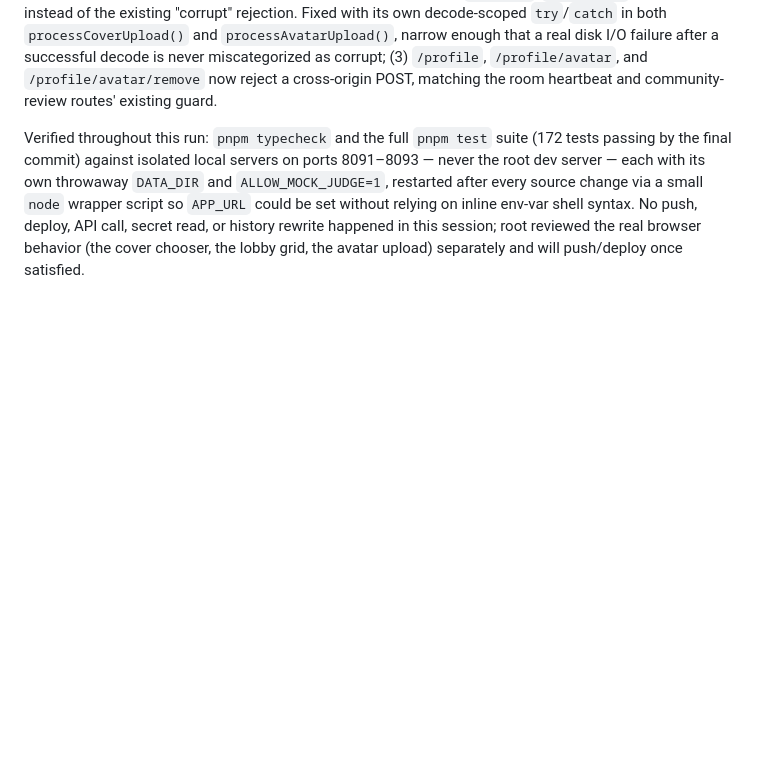
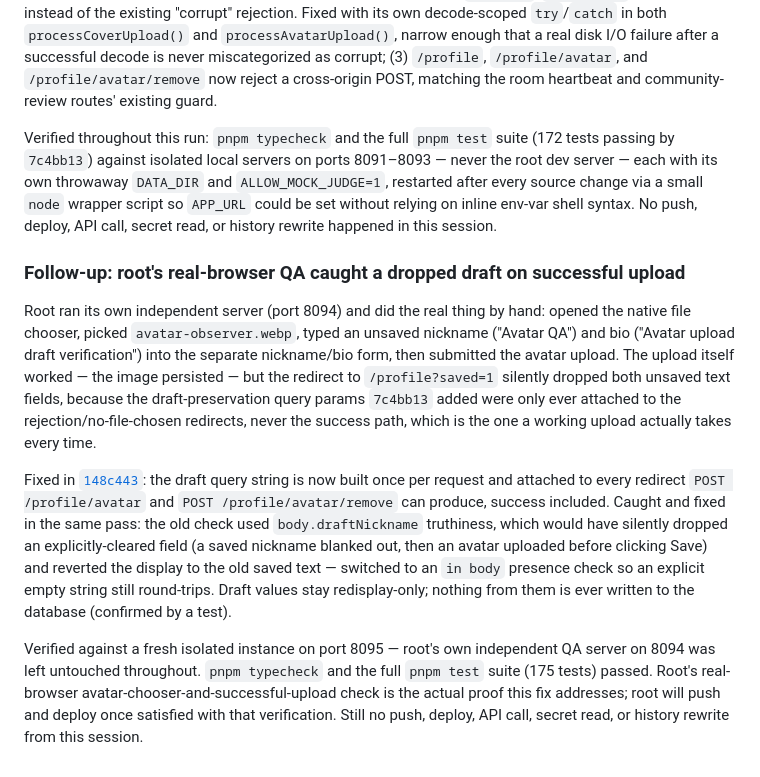
Before and after one commit to comp4020-agentic-coding-studio/comp4020-final-yanzzzzzzzz, a Markdown page: PROCESS.md, the part around the change. Drawn GitHub-style; blank space fills up the shorter version.

Commit message:
Record the root-QA-caught draft-redirect fix with its real commit hash
Links 148c443 (the fix) to root's independent-server browser QA report
that found it: a successful avatar upload dropped the unsaved nickname/
bio draft on redirect, because the draft query params were only ever
attached to the rejection/no-file paths, not the success one.

Co-Authored-By: Claude Sonnet 5 <noreply@anthropic.com>

```diff
--- a/PROCESS.md
+++ b/PROCESS.md
@@ -2946,11 +2946,42 @@ POST, matching the room heartbeat and community-review routes' existing
 guard.
 
 Verified throughout this run: `pnpm typecheck` and the full `pnpm test`
-suite (172 tests passing by the final commit) against isolated local
-servers on ports 8091–8093 — never the root dev server — each with its
-own throwaway `DATA_DIR` and `ALLOW_MOCK_JUDGE=1`, restarted after every
+suite (172 tests passing by `7c4bb13`) against isolated local servers on
+ports 8091–8093 — never the root dev server — each with its own
+throwaway `DATA_DIR` and `ALLOW_MOCK_JUDGE=1`, restarted after every
 source change via a small `node` wrapper script so `APP_URL` could be set
 without relying on inline env-var shell syntax. No push, deploy, API
-call, secret read, or history rewrite happened in this session; root
-reviewed the real browser behavior (the cover chooser, the lobby grid,
-the avatar upload) separately and will push/deploy once satisfied.
+call, secret read, or history rewrite happened in this session.
+
+### Follow-up: root's real-browser QA caught a dropped draft on successful upload
+
+Root ran its own independent server (port 8094) and did the real thing by
+hand: opened the native file chooser, picked `avatar-observer.webp`,
+typed an unsaved nickname ("Avatar QA") and bio ("Avatar upload draft
+verification") into the separate nickname/bio form, then submitted the
+avatar upload. The upload itself worked — the image persisted — but the
+redirect to `/profile?saved=1` silently dropped both unsaved text fields,
+because the draft-preservation query params `7c4bb13` added were only
+ever attached to the rejection/no-file-chosen redirects, never the
+success path, which is the one a working upload actually takes every
+time.
+
+Fixed in
+[`148c443`](https://github.com/comp4020-agentic-coding-studio/comp4020-final-yanzzzzzzzz/commit/148c4432b1b32c8b0e4fa8f31f3f3a04d1e21a68):
+the draft query string is now built once per request and attached to
+every redirect `POST /profile/avatar` and `POST /profile/avatar/remove`
+can produce, success included. Caught and fixed in the same pass: the old
+check used `body.draftNickname` truthiness, which would have silently
+dropped an explicitly-cleared field (a saved nickname blanked out, then
+an avatar uploaded before clicking Save) and reverted the display to the
+old saved text — switched to an `in body` presence check so an explicit
+empty string still round-trips. Draft values stay redisplay-only; nothing
+from them is ever written to the database (confirmed by a test).
+
+Verified against a fresh isolated instance on port 8095 — root's own
+independent QA server on 8094 was left untouched throughout. `pnpm
+typecheck` and the full `pnpm test` suite (175 tests) passed. Root's
+real-browser avatar-chooser-and-successful-upload check is the actual
+proof this fix addresses; root will push and deploy once satisfied with
+that verification. Still no push, deploy, API call, secret read, or
+history rewrite from this session.
```
